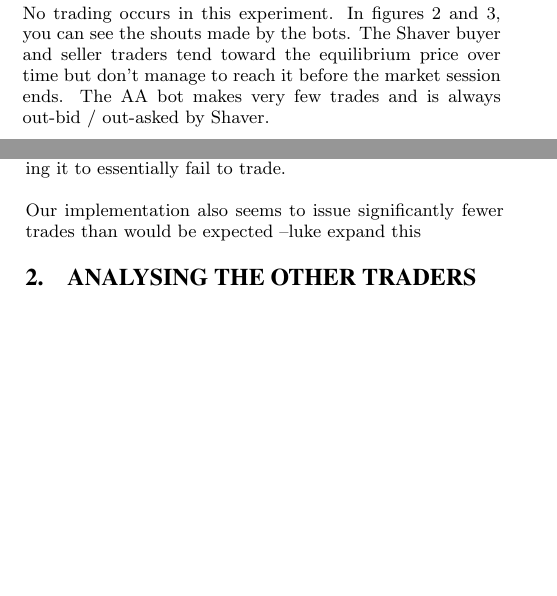
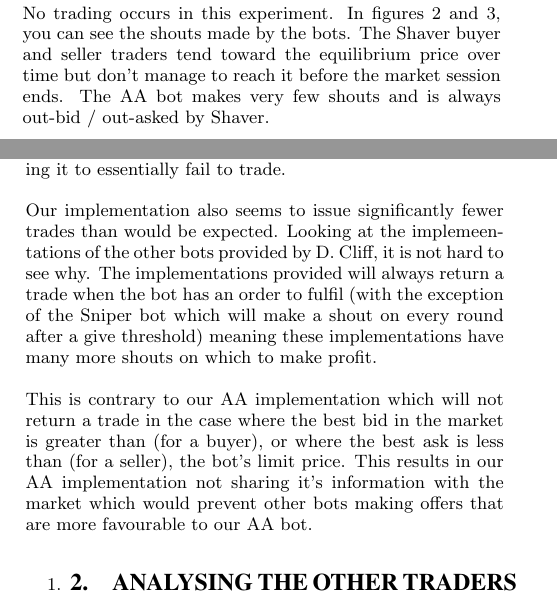
Before and after one commit to LukeusMaximus/shiny-robot, a LaTeX paper (report/paper.tex): two parts of the columns of pages 1 and 5 of 6, joined at a grey line, cut so that both start at the same text, the shorter picture padded with empty space. Compiled offline with pdfLaTeX.

Commit message:
Added less bidding explanation.

```diff
--- a/report/paper.tex
+++ b/report/paper.tex
@@ -140,7 +140,7 @@ We show 3 cases here:
 \subsubsection{1 v. 1} No trading occurs in this experiment. In figures 2 and 3,
 you can see the shouts made by the bots. The Shaver buyer and seller traders
 tend toward the equilibrium price over time but don't manage to reach it before
-the market session ends. The AA bot makes very few trades and is always out-bid
+the market session ends. The AA bot makes very few shouts and is always out-bid
 / out-asked by Shaver.
 
 \begin{figure}[h!] \includegraphics[width=80mm]{SHVR1AA1_180_all_bids.png}
@@ -354,8 +354,20 @@ there are flaws in the implementation which cause it not to trade anywhere near
 as efficiently as expected, causing it to essentially fail to trade.
 
 Our implementation also seems to issue significantly fewer trades than would be
-expected
---luke expand this
+expected. Looking at the implemeentations of the other bots provided by D.
+Cliff, it is not hard to see why. The implementations provided will always
+return a trade when the bot has an order to fulfil (with the exception of the
+Sniper bot which will make a shout on every round after a give threshold)
+meaning these implementations have many more shouts on which to make profit.
+
+This is contrary to our AA implementation which will not return a trade in the
+case where the best bid in the market is greater than (for a buyer), or where
+the best ask is less than (for a seller), the bot's limit price. This results
+in our AA implementation not sharing it's information with the market which
+would prevent other bots making offers that are more favourable to our AA bot.
+
+\begin{enumerate}
+\item
 
 \section{Analysing the other traders}
 
```
Also changed, not shown: report/paper.tex (16 more changed lines).
